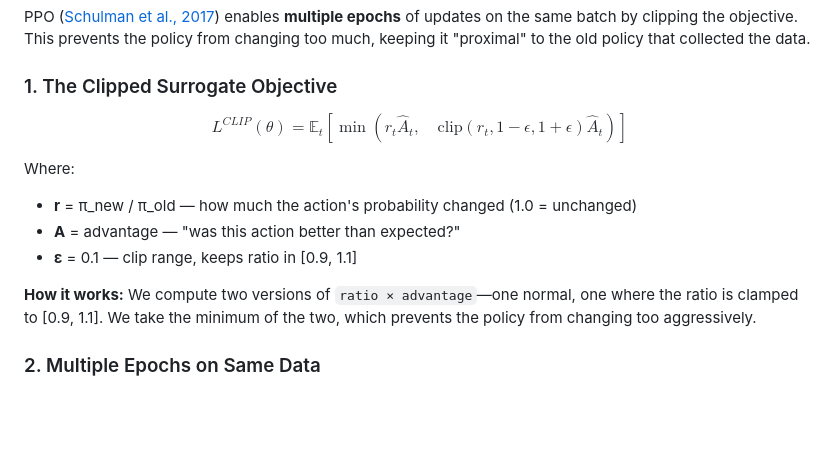
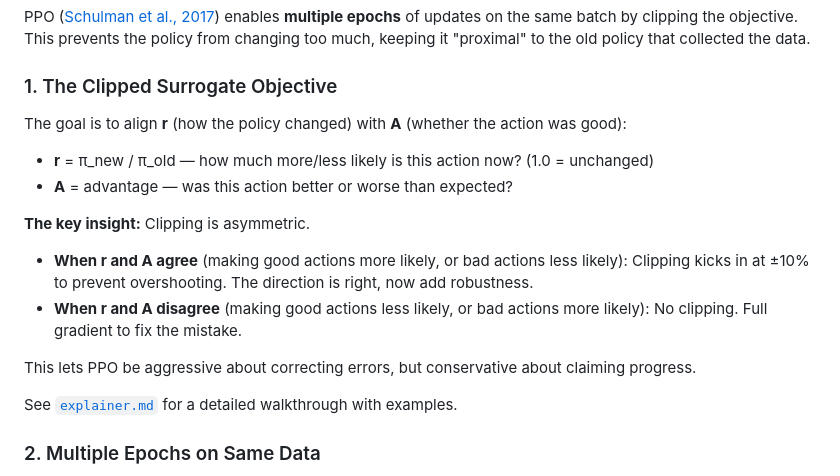
Before and after one commit to mattloper/krampuskart-ppo, a Markdown page: README.md, the part around the change. Rendered like a GitHub page; blank space fills up the shorter version.

Commit message:
README: Clarify PPO clipping - robustness when direction is right, full gradient to fix mistakes

```diff
--- a/README.md
+++ b/README.md
@@ -21,14 +21,17 @@ PPO ([Schulman et al., 2017](https://arxiv.org/abs/1707.06347)) enables **multip
 
 ### 1. The Clipped Surrogate Objective
 
-$$L^{CLIP}(\theta) = \mathbb{E}_t \left[ \min \left( r_t \hat{A}_t, \quad \text{clip}(r_t, 1-\epsilon, 1+\epsilon) \hat{A}_t \right) \right]$$
+The goal is to align **r** (how the policy changed) with **A** (whether the action was good):
+- **r** = π_new / π_old — how much more/less likely is this action now? (1.0 = unchanged)
+- **A** = advantage — was this action better or worse than expected?
 
-Where:
-- **r** = π_new / π_old — how much the action's probability changed (1.0 = unchanged)
-- **A** = advantage — "was this action better than expected?"
-- **ε** = 0.1 — clip range, keeps ratio in [0.9, 1.1]
+**The key insight:** Clipping is asymmetric.
+- **When r and A agree** (making good actions more likely, or bad actions less likely): Clipping kicks in at ±10% to prevent overshooting. The direction is right, now add robustness.
+- **When r and A disagree** (making good actions less likely, or bad actions more likely): No clipping. Full gradient to fix the mistake.
 
-**How it works:** We compute two versions of `ratio × advantage`—one normal, one where the ratio is clamped to [0.9, 1.1]. We take the minimum of the two, which prevents the policy from changing too aggressively.
+This lets PPO be aggressive about correcting errors, but conservative about claiming progress.
+
+See [`explainer.md`](explainer.md) for a detailed walkthrough with examples.
 
 ### 2. Multiple Epochs on Same Data
 Unlike vanilla policy gradient (1 update per sample), PPO reuses collected experience for **K epochs** of minibatch SGD. This dramatically improves sample efficiency.
```
